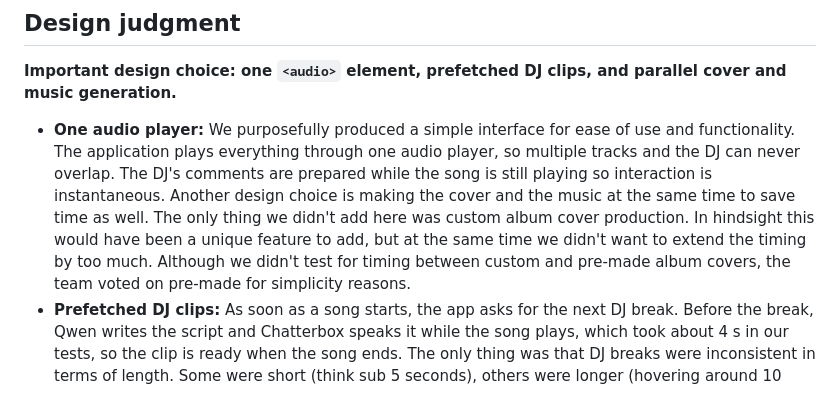
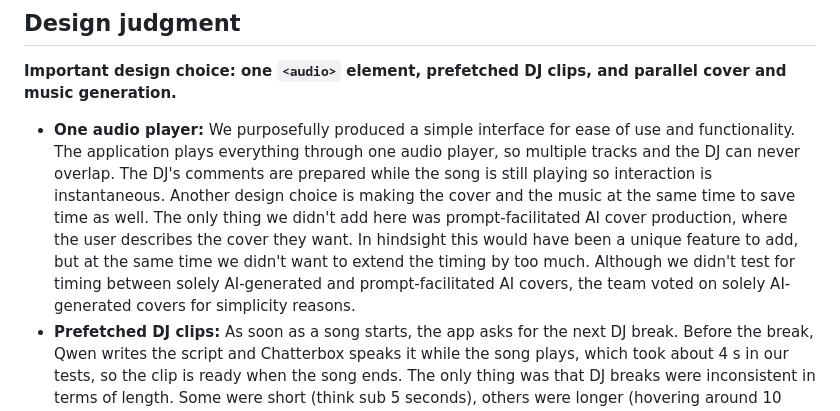
Before and after one commit to kritter6754/assignment3_MBAX6418, a Markdown page: README.md, the part around the change. Rendered like a GitHub page.

Commit message:
README: clarify cover wording (solely AI-generated vs prompt-facilitated)
Co-Authored-By: Claude Opus 5.5 <noreply@anthropic.com>

```diff
--- a/README.md
+++ b/README.md
@@ -470,7 +470,7 @@ The full stress-test numbers are in [docs/stress-test.md](docs/stress-test.md).
 ## Design judgment
 
 **Important design choice: one `<audio>` element, prefetched DJ clips, and parallel cover and music generation.**
-- **One audio player:** We purposefully produced a simple interface for ease of use and functionality. The application plays everything through one audio player, so multiple tracks and the DJ can never overlap. The DJ's comments are prepared while the song is still playing so interaction is instantaneous. Another design choice is making the cover and the music at the same time to save time as well. The only thing we didn't add here was custom album cover production. In hindsight this would have been a unique feature to add, but at the same time we didn't want to extend the timing by too much. Although we didn't test for timing between custom and pre-made album covers, the team voted on pre-made for simplicity reasons.
+- **One audio player:** We purposefully produced a simple interface for ease of use and functionality. The application plays everything through one audio player, so multiple tracks and the DJ can never overlap. The DJ's comments are prepared while the song is still playing so interaction is instantaneous. Another design choice is making the cover and the music at the same time to save time as well. The only thing we didn't add here was prompt-facilitated AI cover production, where the user describes the cover they want. In hindsight this would have been a unique feature to add, but at the same time we didn't want to extend the timing by too much. Although we didn't test for timing between solely AI-generated and prompt-facilitated AI covers, the team voted on solely AI-generated covers for simplicity reasons.
 - **Prefetched DJ clips:** As soon as a song starts, the app asks for the next DJ break. Before the break, Qwen writes the script and Chatterbox speaks it while the song plays, which took about 4 s in our tests, so the clip is ready when the song ends. The only thing was that DJ breaks were inconsistent in terms of length. Some were short (think sub 5 seconds), others were longer (hovering around 10 seconds).
 - **Parallel generation:** when a song is created, Qwen first plans it (1.2–3.5 s). FLUX then paints the cover (about 2–4 s) at the same time as ACE-Step composes the music, so the total time is set by the music alone: 8.3–22.0 s depending on length of the requested generation.
 
```
